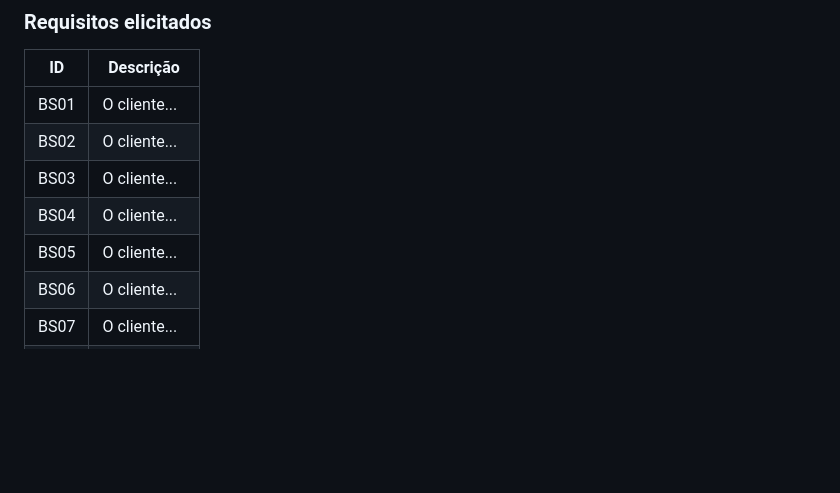
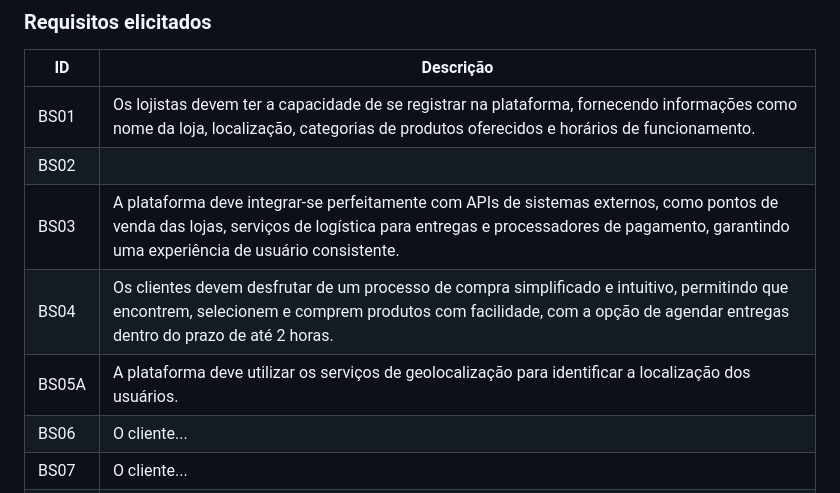
Before and after one commit to Banannahzs/2024.1_3D_MallDelivery, a Markdown page: Docs/BrainStorm.md, the part around the change. GitHub-like rendering; blank space fills up the shorter version.

```diff
--- a/Docs/BrainStorm.md
+++ b/Docs/BrainStorm.md
@@ -96,11 +96,11 @@ A equipe se reuniu para debater ideias gerais sobre o projeto via discord, inici
 
 |ID|Descrição|
 |----|-------------|
-|BS01| O cliente...|
-|BS02| O cliente...|
-|BS03| O cliente...|
-|BS04| O cliente...|
-|BS05| O cliente...|
+|BS01| Os lojistas devem ter a capacidade de se registrar na plataforma, fornecendo informações como nome da loja, localização, categorias de produtos oferecidos e horários de funcionamento.|
+|BS02||O aplicativo e a plataforma web devem ser compatíveis com uma ampla variedade de dispositivos e sistemas operacionais, assegurando uma experiência consistente e acessível para todos os usuários.|
+|BS03| A plataforma deve integrar-se perfeitamente com APIs de sistemas externos, como pontos de venda das lojas, serviços de logística para entregas e processadores de pagamento, garantindo uma experiência de usuário consistente.|
+|BS04| Os clientes devem desfrutar de um processo de compra simplificado e intuitivo, permitindo que encontrem, selecionem e comprem produtos com facilidade, com a opção de agendar entregas dentro do prazo de até 2 horas.|
+|BS05A|A plataforma deve utilizar os serviços de geolocalização para identificar a localização dos usuários.|
 |BS06| O cliente...|
 |BS07| O cliente...|
 |BS08| O cliente...|
```
